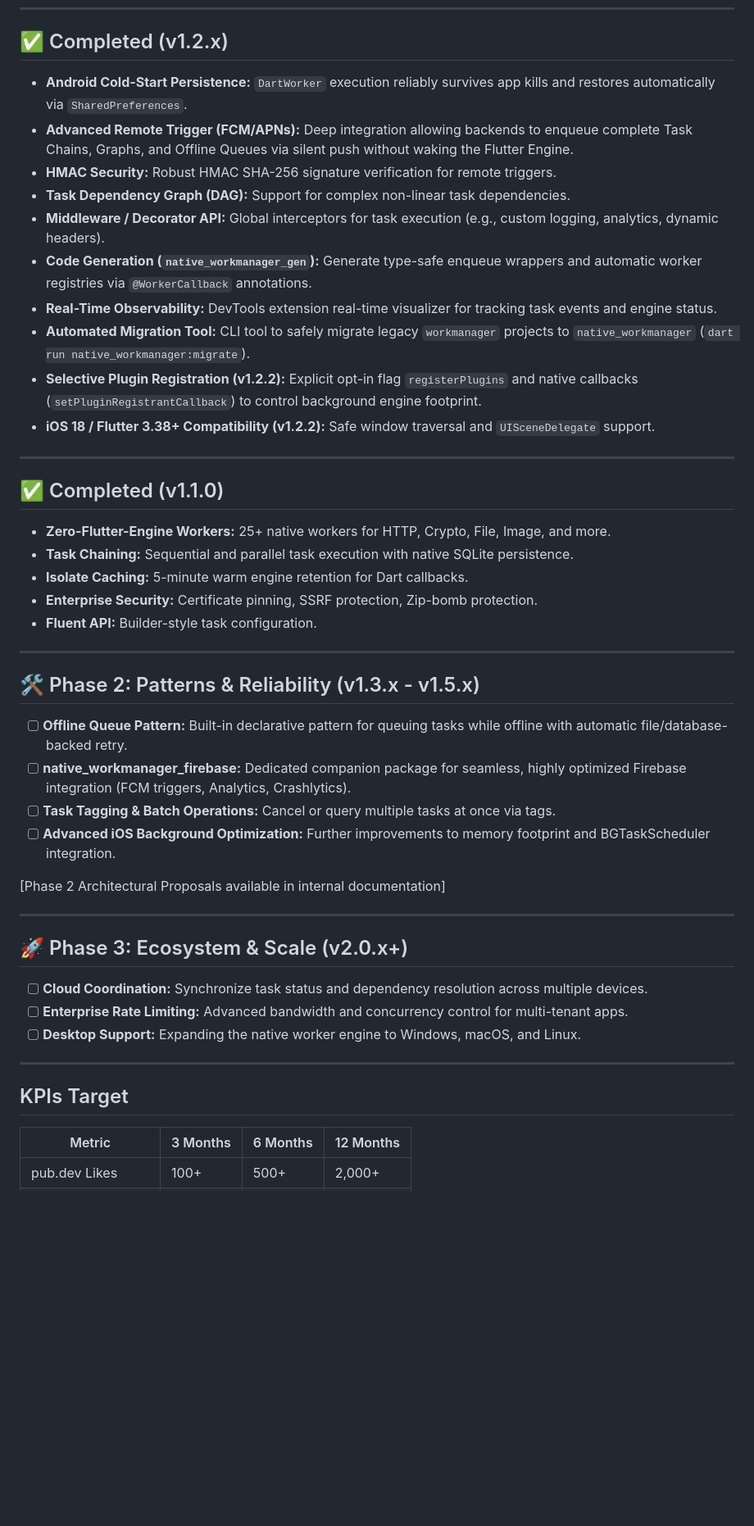
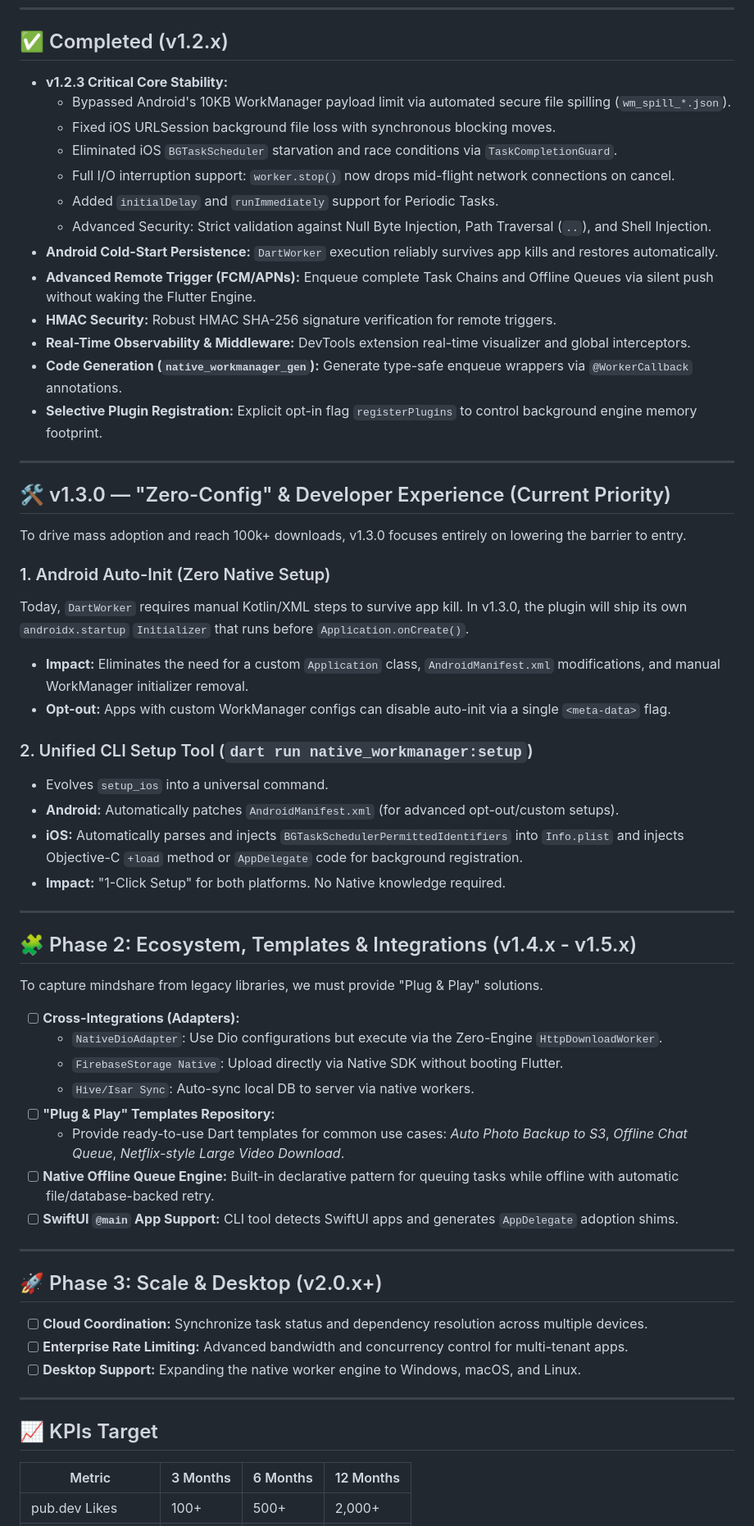
Before and after one commit to brewkits/native_workmanager, a Markdown page: ROADMAP.md, the part around one of its changes. Shown at 82% size. Rendered like a GitHub page; blank space fills up the shorter version.

Commit message:
docs: update roadmap for v1.3.0 and post-v1.2.3 priorities

```diff
--- a/ROADMAP.md
+++ b/ROADMAP.md
@@ -5,46 +5,62 @@ Our mission is to provide the most robust, efficient, and secure background exec
 ---
 
 ## ✅ Completed (v1.2.x)
-- **Android Cold-Start Persistence:** `DartWorker` execution reliably survives app kills and restores automatically via `SharedPreferences`.
-- **Advanced Remote Trigger (FCM/APNs):** Deep integration allowing backends to enqueue complete Task Chains, Graphs, and Offline Queues via silent push without waking the Flutter Engine.
+- **v1.2.3 Critical Core Stability:**
+  - Bypassed Android's 10KB WorkManager payload limit via automated secure file spilling (`wm_spill_*.json`).
+  - Fixed iOS URLSession background file loss with synchronous blocking moves.
+  - Eliminated iOS `BGTaskScheduler` starvation and race conditions via `TaskCompletionGuard`.
+  - Full I/O interruption support: `worker.stop()` now drops mid-flight network connections on cancel.
+  - Added `initialDelay` and `runImmediately` support for Periodic Tasks.
+  - Advanced Security: Strict validation against Null Byte Injection, Path Traversal (`..`), and Shell Injection.
+- **Android Cold-Start Persistence:** `DartWorker` execution reliably survives app kills and restores automatically.
+- **Advanced Remote Trigger (FCM/APNs):** Enqueue complete Task Chains and Offline Queues via silent push without waking the Flutter Engine.
 - **HMAC Security:** Robust HMAC SHA-256 signature verification for remote triggers.
-- **Task Dependency Graph (DAG):** Support for complex non-linear task dependencies.
-- **Middleware / Decorator API:** Global interceptors for task execution (e.g., custom logging, analytics, dynamic headers).
-- **Code Generation (`native_workmanager_gen`):** Generate type-safe enqueue wrappers and automatic worker registries via `@WorkerCallback` annotations.
-- **Real-Time Observability:** DevTools extension real-time visualizer for tracking task events and engine status.
-- **Automated Migration Tool:** CLI tool to safely migrate legacy `workmanager` projects to `native_workmanager` (`dart run native_workmanager:migrate`).
-- **Selective Plugin Registration (v1.2.2):** Explicit opt-in flag `registerPlugins` and native callbacks (`setPluginRegistrantCallback`) to control background engine footprint.
-- **iOS 18 / Flutter 3.38+ Compatibility (v1.2.2):** Safe window traversal and `UISceneDelegate` support.
+- **Real-Time Observability & Middleware:** DevTools extension real-time visualizer and global interceptors.
+- **Code Generation (`native_workmanager_gen`):** Generate type-safe enqueue wrappers via `@WorkerCallback` annotations.
+- **Selective Plugin Registration:** Explicit opt-in flag `registerPlugins` to control background engine memory footprint.
 
 ---
 
-## ✅ Completed (v1.1.0)
-- **Zero-Flutter-Engine Workers:** 25+ native workers for HTTP, Crypto, File, Image, and more.
-- **Task Chaining:** Sequential and parallel task execution with native SQLite persistence.
-- **Isolate Caching:** 5-minute warm engine retention for Dart callbacks.
-- **Enterprise Security:** Certificate pinning, SSRF protection, Zip-bomb protection.
-- **Fluent API:** Builder-style task configuration.
+## 🛠 v1.3.0 — "Zero-Config" & Developer Experience (Current Priority)
+
+To drive mass adoption and reach 100k+ downloads, v1.3.0 focuses entirely on lowering the barrier to entry.
+
+### 1. Android Auto-Init (Zero Native Setup)
+Today, `DartWorker` requires manual Kotlin/XML steps to survive app kill. In v1.3.0, the plugin will ship its own `androidx.startup` `Initializer` that runs before `Application.onCreate()`.
+- **Impact:** Eliminates the need for a custom `Application` class, `AndroidManifest.xml` modifications, and manual WorkManager initializer removal.
+- **Opt-out:** Apps with custom WorkManager configs can disable auto-init via a single `<meta-data>` flag.
+
+### 2. Unified CLI Setup Tool (`dart run native_workmanager:setup`)
+- Evolves `setup_ios` into a universal command.
+- **Android:** Automatically patches `AndroidManifest.xml` (for advanced opt-out/custom setups).
+- **iOS:** Automatically parses and injects `BGTaskSchedulerPermittedIdentifiers` into `Info.plist` and injects Objective-C `+load` method or `AppDelegate` code for background registration.
+- **Impact:** "1-Click Setup" for both platforms. No Native knowledge required.
 
 ---
 
-## 🛠 Phase 2: Patterns & Reliability (v1.3.x - v1.5.x)
-- [ ] **Offline Queue Pattern:** Built-in declarative pattern for queuing tasks while offline with automatic file/database-backed retry.
-- [ ] **native_workmanager_firebase:** Dedicated companion package for seamless, highly optimized Firebase integration (FCM triggers, Analytics, Crashlytics).
-- [ ] **Task Tagging & Batch Operations:** Cancel or query multiple tasks at once via tags.
-- [ ] **Advanced iOS Background Optimization:** Further improvements to memory footprint and BGTaskScheduler integration.
+## 🧩 Phase 2: Ecosystem, Templates & Integrations (v1.4.x - v1.5.x)
 
-[Phase 2 Architectural Proposals available in internal documentation]
+To capture mindshare from legacy libraries, we must provide "Plug & Play" solutions.
+
+- [ ] **Cross-Integrations (Adapters):**
+  - `NativeDioAdapter`: Use Dio configurations but execute via the Zero-Engine `HttpDownloadWorker`.
+  - `FirebaseStorage Native`: Upload directly via Native SDK without booting Flutter.
+  - `Hive/Isar Sync`: Auto-sync local DB to server via native workers.
+- [ ] **"Plug & Play" Templates Repository:**
+  - Provide ready-to-use Dart templates for common use cases: *Auto Photo Backup to S3*, *Offline Chat Queue*, *Netflix-style Large Video Download*.
+- [ ] **Native Offline Queue Engine:** Built-in declarative pattern for queuing tasks while offline with automatic file/database-backed retry.
+- [ ] **SwiftUI `@main` App Support:** CLI tool detects SwiftUI apps and generates `AppDelegate` adoption shims.
 
 ---
 
-## 🚀 Phase 3: Ecosystem & Scale (v2.0.x+)
+## 🚀 Phase 3: Scale & Desktop (v2.0.x+)
 - [ ] **Cloud Coordination:** Synchronize task status and dependency resolution across multiple devices.
 - [ ] **Enterprise Rate Limiting:** Advanced bandwidth and concurrency control for multi-tenant apps.
 - [ ] **Desktop Support:** Expanding the native worker engine to Windows, macOS, and Linux.
 
 ---
 
-## KPIs Target
+## 📈 KPIs Target
 | Metric | 3 Months | 6 Months | 12 Months |
 |--------|---------|---------|----------|
 | pub.dev Likes | 100+ | 500+ | 2,000+ |
```
Also changed, not shown: other parts of ROADMAP.md (+3 -1 lines).
